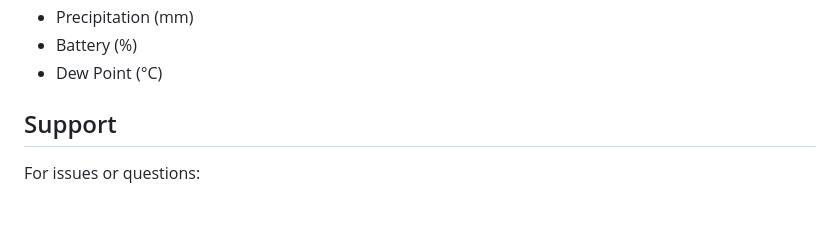
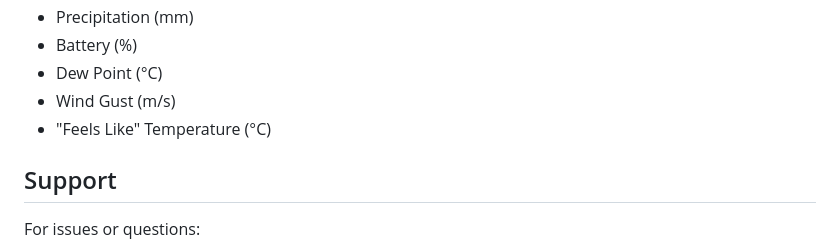
Before and after one commit to w1dg3r/shelly_ws90, a Markdown page: SETUP.md, the part around the change. Rendered like a GitHub page; blank space fills up the shorter version.

```diff
--- a/SETUP.md
+++ b/SETUP.md
@@ -300,6 +300,8 @@ Once configured, your WS90 device will provide:
 - Precipitation (mm)
 - Battery (%)
 - Dew Point (°C)
+- Wind Gust (m/s)
+- "Feels Like" Temperature (°C)
 
 ## Support
 
```
